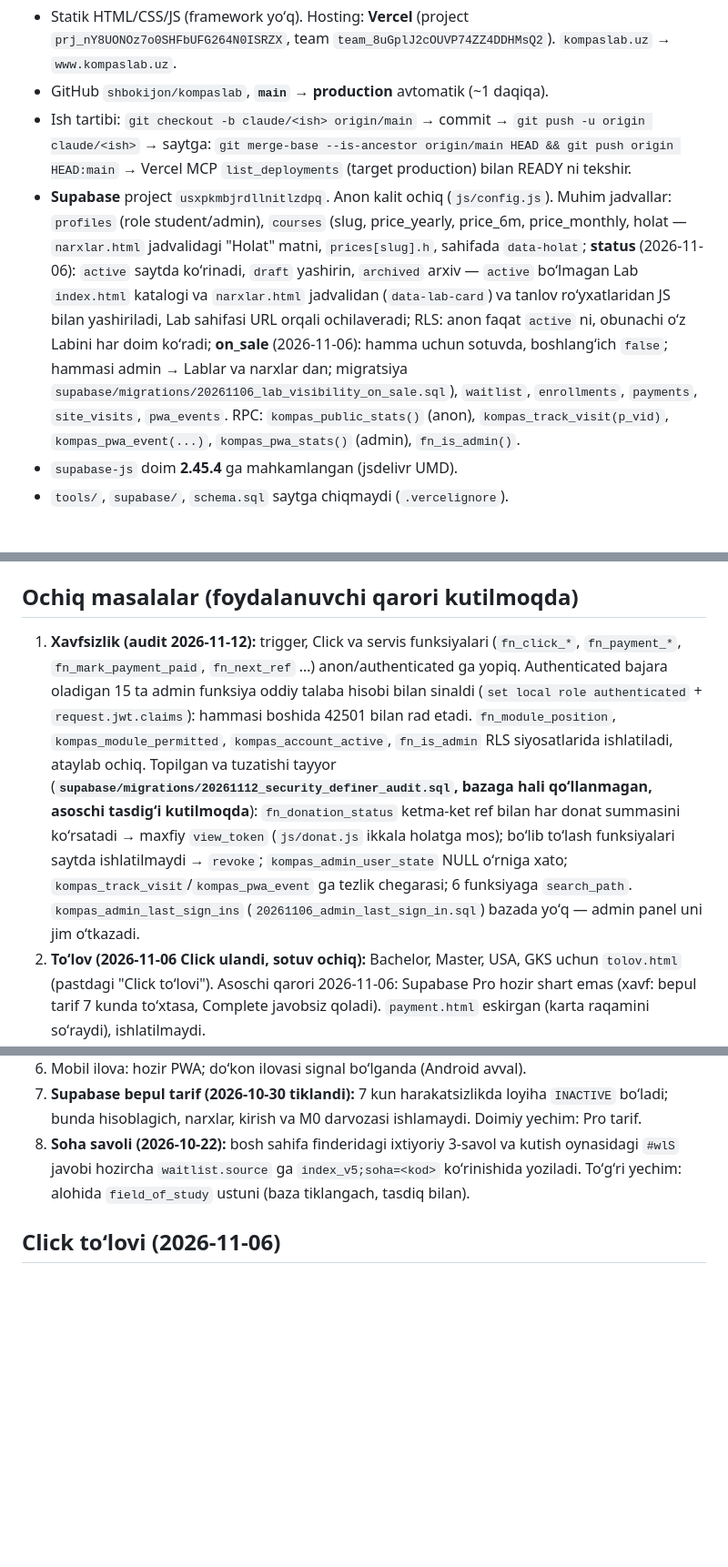
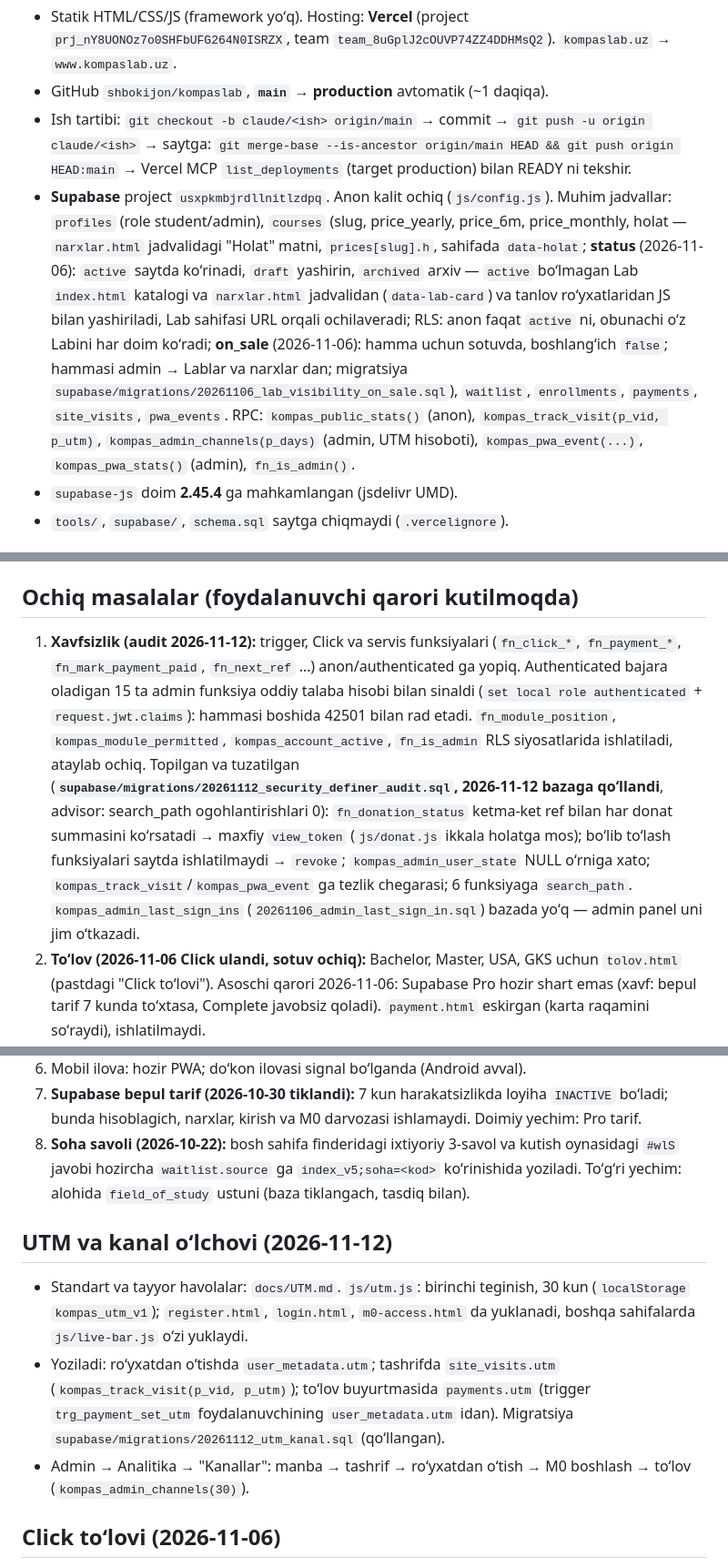
Before and after one commit to shbokijon/kompaslab, a Markdown page: CLAUDE.md, 3 parts joined by grey strips. Shown at 91% size. Drawn GitHub-style; blank space fills up the shorter version.

Commit message:
CLAUDE.md: xavfsizlik va UTM migratsiyalari qoʻllandi
Co-Authored-By: Claude Opus 5.5 <noreply@anthropic.com>
Claude-Session: https://claude.ai/code/session_015DPE8KUtmpJTytmkfrusLQ

```diff
--- a/CLAUDE.md
+++ b/CLAUDE.md
@@ -18,7 +18,7 @@ Shior: **"Kuzatuvdan kashfiyotga"**. Egasi: shbokijon@gmail.com. Adminlar (2026-
 - Statik HTML/CSS/JS (framework yoʻq). Hosting: **Vercel** (project `prj_nY8UONOz7o0SHFbUFG264N0ISRZX`, team `team_8uGplJ2cOUVP74ZZ4DDHMsQ2`). `kompaslab.uz` → `www.kompaslab.uz`.
 - GitHub `shbokijon/kompaslab`, **`main` → production** avtomatik (~1 daqiqa).
 - Ish tartibi: `git checkout -b claude/<ish> origin/main` → commit → `git push -u origin claude/<ish>` → saytga: `git merge-base --is-ancestor origin/main HEAD && git push origin HEAD:main` → Vercel MCP `list_deployments` (target production) bilan READY ni tekshir.
-- **Supabase** project `usxpkmbjrdllnitlzdpq`. Anon kalit ochiq (`js/config.js`). Muhim jadvallar: `profiles` (role student/admin), `courses` (slug, price_yearly, price_6m, price_monthly, holat — `narxlar.html` jadvalidagi "Holat" matni, `prices[slug].h`, sahifada `data-holat`; **status** (2026-11-06): `active` saytda koʻrinadi, `draft` yashirin, `archived` arxiv — `active` boʻlmagan Lab `index.html` katalogi va `narxlar.html` jadvalidan (`data-lab-card`) va tanlov roʻyxatlaridan JS bilan yashiriladi, Lab sahifasi URL orqali ochilaveradi; RLS: anon faqat `active` ni, obunachi oʻz Labini har doim koʻradi; **on_sale** (2026-11-06): hamma uchun sotuvda, boshlangʻich `false`; hammasi admin → Lablar va narxlar dan; migratsiya `supabase/migrations/20261106_lab_visibility_on_sale.sql`), `waitlist`, `enrollments`, `payments`, `site_visits`, `pwa_events`. RPC: `kompas_public_stats()` (anon), `kompas_track_visit(p_vid)`, `kompas_pwa_event(...)`, `kompas_pwa_stats()` (admin), `fn_is_admin()`.
+- **Supabase** project `usxpkmbjrdllnitlzdpq`. Anon kalit ochiq (`js/config.js`). Muhim jadvallar: `profiles` (role student/admin), `courses` (slug, price_yearly, price_6m, price_monthly, holat — `narxlar.html` jadvalidagi "Holat" matni, `prices[slug].h`, sahifada `data-holat`; **status** (2026-11-06): `active` saytda koʻrinadi, `draft` yashirin, `archived` arxiv — `active` boʻlmagan Lab `index.html` katalogi va `narxlar.html` jadvalidan (`data-lab-card`) va tanlov roʻyxatlaridan JS bilan yashiriladi, Lab sahifasi URL orqali ochilaveradi; RLS: anon faqat `active` ni, obunachi oʻz Labini har doim koʻradi; **on_sale** (2026-11-06): hamma uchun sotuvda, boshlangʻich `false`; hammasi admin → Lablar va narxlar dan; migratsiya `supabase/migrations/20261106_lab_visibility_on_sale.sql`), `waitlist`, `enrollments`, `payments`, `site_visits`, `pwa_events`. RPC: `kompas_public_stats()` (anon), `kompas_track_visit(p_vid, p_utm)`, `kompas_admin_channels(p_days)` (admin, UTM hisoboti), `kompas_pwa_event(...)`, `kompas_pwa_stats()` (admin), `fn_is_admin()`.
 - `supabase-js` doim **2.45.4** ga mahkamlangan (jsdelivr UMD).
 - `tools/`, `supabase/`, `schema.sql` saytga chiqmaydi (`.vercelignore`).
 
@@ -107,7 +107,7 @@ Modul va dars nomlari: `tools/landing/mods.json` (DAAD: `labs_data.py` → `DAAD
 - `robots.txt` va `sitemap.xml` ildizda; yangi ochiq sahifa qoʻshilsa, sitemap ga qoʻsh.
 
 ## Ochiq masalalar (foydalanuvchi qarori kutilmoqda)
-1. **Xavfsizlik (audit 2026-11-12):** trigger, Click va servis funksiyalari (`fn_click_*`, `fn_payment_*`, `fn_mark_payment_paid`, `fn_next_ref` …) anon/authenticated ga yopiq. Authenticated bajara oladigan 15 ta admin funksiya oddiy talaba hisobi bilan sinaldi (`set local role authenticated` + `request.jwt.claims`): hammasi boshida 42501 bilan rad etadi. `fn_module_position`, `kompas_module_permitted`, `kompas_account_active`, `fn_is_admin` RLS siyosatlarida ishlatiladi, ataylab ochiq. Topilgan va tuzatishi tayyor (**`supabase/migrations/20261112_security_definer_audit.sql`, bazaga hali qoʻllanmagan, asoschi tasdigʻi kutilmoqda**): `fn_donation_status` ketma-ket ref bilan har donat summasini koʻrsatadi → maxfiy `view_token` (`js/donat.js` ikkala holatga mos); boʻlib toʻlash funksiyalari saytda ishlatilmaydi → `revoke`; `kompas_admin_user_state` NULL oʻrniga xato; `kompas_track_visit`/`kompas_pwa_event` ga tezlik chegarasi; 6 funksiyaga `search_path`. `kompas_admin_last_sign_ins` (`20261106_admin_last_sign_in.sql`) bazada yoʻq — admin panel uni jim oʻtkazadi.
+1. **Xavfsizlik (audit 2026-11-12):** trigger, Click va servis funksiyalari (`fn_click_*`, `fn_payment_*`, `fn_mark_payment_paid`, `fn_next_ref` …) anon/authenticated ga yopiq. Authenticated bajara oladigan 15 ta admin funksiya oddiy talaba hisobi bilan sinaldi (`set local role authenticated` + `request.jwt.claims`): hammasi boshida 42501 bilan rad etadi. `fn_module_position`, `kompas_module_permitted`, `kompas_account_active`, `fn_is_admin` RLS siyosatlarida ishlatiladi, ataylab ochiq. Topilgan va tuzatilgan (**`supabase/migrations/20261112_security_definer_audit.sql`, 2026-11-12 bazaga qoʻllandi**, advisor: search_path ogohlantirishlari 0): `fn_donation_status` ketma-ket ref bilan har donat summasini koʻrsatadi → maxfiy `view_token` (`js/donat.js` ikkala holatga mos); boʻlib toʻlash funksiyalari saytda ishlatilmaydi → `revoke`; `kompas_admin_user_state` NULL oʻrniga xato; `kompas_track_visit`/`kompas_pwa_event` ga tezlik chegarasi; 6 funksiyaga `search_path`. `kompas_admin_last_sign_ins` (`20261106_admin_last_sign_in.sql`) bazada yoʻq — admin panel uni jim oʻtkazadi.
 2. **Toʻlov (2026-11-06 Click ulandi, sotuv ochiq):** Bachelor, Master, USA, GKS uchun `tolov.html` (pastdagi "Click toʻlovi"). Asoschi qarori 2026-11-06: Supabase Pro hozir shart emas (xavf: bepul tarif 7 kunda toʻxtasa, Complete javobsiz qoladi). `payment.html` eskirgan (karta raqamini soʻraydi), ishlatilmaydi.
 3. **Ommaviy oferta (2026-11-06):** `oferta.html` (`/oferta`), tahrir 06.11.2026; yaratish skripti yoʻq, qoʻlda yuritiladi. Rekvizitlarda F.I.Sh., guvohnoma №7801876, roʻyxatdan oʻtgan tuman; JShShIR va bank hisobi asoschi tasdigʻini kutadi. Yurist tekshiruvi (qaytarish qoidasi, 18 yoshgacha, fiskal chek) hali qilinmagan. Tahrir oʻzgarsa, sanani yangila.
 4. **M0 progressi serverda (2026-11-05):** `js/kompas-sync.js` (M0 sahifalariga `kompas-module.js` yuklaydi, kabinetda ham bor): modul progressi (`xp, done, seen, open, lv`) `kompas_user_state` ga, oʻqish voqealari (view, section, done, active, finish) `kompas_m0_events` ga. Javob matni yozilmaydi. Admin: Analitika → "M0 voronkasi" (`kompas_admin_m0_overview()`). Kabinetda: tepada "Davom etish" kartasi, birinchi kirishda savol (bosqich, sinf/kurs/bitirgan yili, ishlaydimi, maqsad) → `kompas_save_onboarding()` → `profiles.stage/stage_detail/works`, tavsiya `recommendLabs()`. Roʻyxatdan oʻtishda 6 xonali kod (`verifyOtp`); Supabase'ning "Confirm signup" shablonida `{{ .Token }}` boʻlishi shart. Migratsiya: `supabase/migrations/20261105_m0_progress_onboarding.sql`.
@@ -115,6 +115,11 @@ Modul va dars nomlari: `tools/landing/mods.json` (DAAD: `labs_data.py` → `DAAD
 6. Mobil ilova: hozir PWA; doʻkon ilovasi signal boʻlganda (Android avval).
 7. **Supabase bepul tarif (2026-10-30 tiklandi):** 7 kun harakatsizlikda loyiha `INACTIVE` boʻladi; bunda hisoblagich, narxlar, kirish va M0 darvozasi ishlamaydi. Doimiy yechim: Pro tarif.
 8. **Soha savoli (2026-10-22):** bosh sahifa finderidagi ixtiyoriy 3-savol va kutish oynasidagi `#wlS` javobi hozircha `waitlist.source` ga `index_v5;soha=<kod>` koʻrinishida yoziladi. Toʻgʻri yechim: alohida `field_of_study` ustuni (baza tiklangach, tasdiq bilan).
+
+## UTM va kanal oʻlchovi (2026-11-12)
+- Standart va tayyor havolalar: `docs/UTM.md`. `js/utm.js`: birinchi teginish, 30 kun (`localStorage` `kompas_utm_v1`); `register.html`, `login.html`, `m0-access.html` da yuklanadi, boshqa sahifalarda `js/live-bar.js` oʻzi yuklaydi.
+- Yoziladi: roʻyxatdan oʻtishda `user_metadata.utm`; tashrifda `site_visits.utm` (`kompas_track_visit(p_vid, p_utm)`); toʻlov buyurtmasida `payments.utm` (trigger `trg_payment_set_utm` foydalanuvchining `user_metadata.utm` idan). Migratsiya `supabase/migrations/20261112_utm_kanal.sql` (qoʻllangan).
+- Admin → Analitika → "Kanallar": manba → tashrif → roʻyxatdan oʻtish → M0 boshlash → toʻlov (`kompas_admin_channels(30)`).
 
 ## Click toʻlovi (2026-11-06)
 - Merchant: Service ID 114929, Merchant ID 66329, merchant user 94071. Shartnoma B/D 35359/REG. Secret faqat Supabase Edge Function secrets'da (`CLICK_SECRET_KEY`, `CLICK_SERVICE_ID`); kod, repo va chatga yozilmaydi.
```
